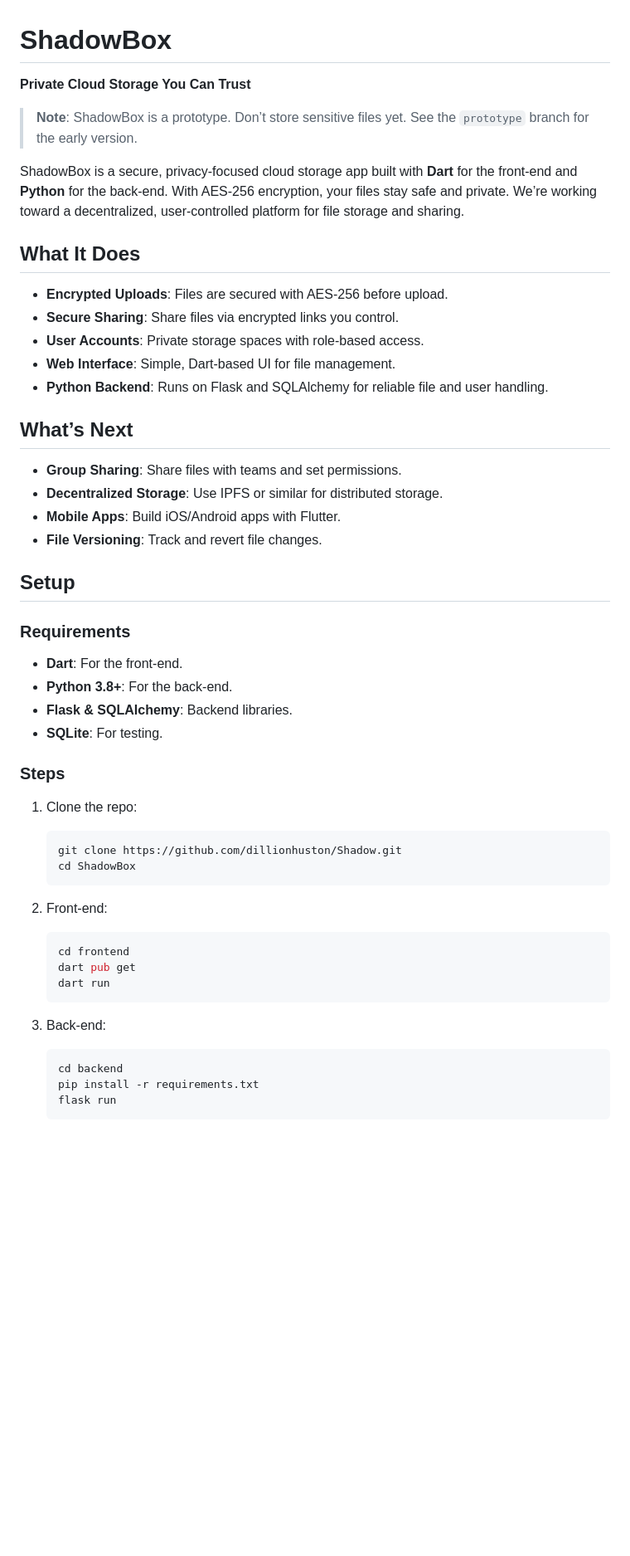
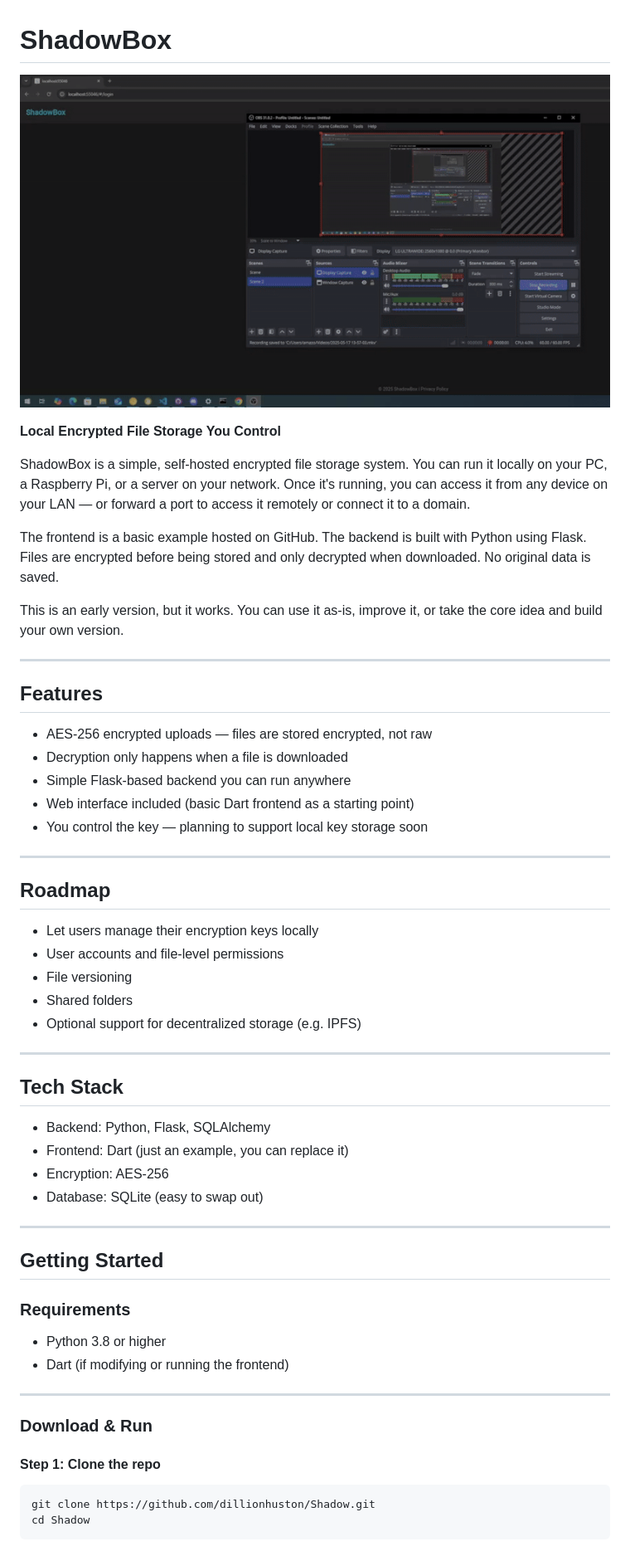
Before and after one commit to dillionhuston/Shadow, a Markdown page: README.md, the part around the change printed below. Shown: that part at 83% size. GitHub-like rendering; pictures changed too: demo.gif (added); blank space fills up the shorter version.

````diff
--- a/README.md
+++ b/README.md
@@ -1,54 +1,61 @@
 # ShadowBox
 
-**Private Cloud Storage You Can Trust**
+![ShadowBox Demo](demo.gif)
 
-> **Note**: ShadowBox is a prototype. Don’t store sensitive files yet. See the `prototype` branch for the early version.
+**Local Encrypted File Storage You Control**
 
-ShadowBox is a secure, privacy-focused cloud storage app built with **Dart** for the front-end and **Python** for the back-end. With AES-256 encryption, your files stay safe and private. We’re working toward a decentralized, user-controlled platform for file storage and sharing.
+ShadowBox is a simple, self-hosted encrypted file storage system. You can run it locally on your PC, a Raspberry Pi, or a server on your network. Once it's running, you can access it from any device on your LAN — or forward a port to access it remotely or connect it to a domain.
 
-## What It Does
+The frontend is a basic example hosted on GitHub. The backend is built with Python using Flask. Files are encrypted before being stored and only decrypted when downloaded. No original data is saved.
 
-- **Encrypted Uploads**: Files are secured with AES-256 before upload.
-- **Secure Sharing**: Share files via encrypted links you control.
-- **User Accounts**: Private storage spaces with role-based access.
-- **Web Interface**: Simple, Dart-based UI for file management.
-- **Python Backend**: Runs on Flask and SQLAlchemy for reliable file and user handling.
+This is an early version, but it works. You can use it as-is, improve it, or take the core idea and build your own version.
 
-## What’s Next
+---
 
-- **Group Sharing**: Share files with teams and set permissions.
-- **Decentralized Storage**: Use IPFS or similar for distributed storage.
-- **Mobile Apps**: Build iOS/Android apps with Flutter.
-- **File Versioning**: Track and revert file changes.
+## Features
 
-## Setup
+- AES-256 encrypted uploads — files are stored encrypted, not raw
+- Decryption only happens when a file is downloaded
+- Simple Flask-based backend you can run anywhere
+- Web interface included (basic Dart frontend as a starting point)
+- You control the key — planning to support local key storage soon
+
+---
+
+## Roadmap
+
+- Let users manage their encryption keys locally
+- User accounts and file-level permissions
+- File versioning
+- Shared folders
+- Optional support for decentralized storage (e.g. IPFS)
+
+---
+
+## Tech Stack
+
+- Backend: Python, Flask, SQLAlchemy
+- Frontend: Dart (just an example, you can replace it)
+- Encryption: AES-256
+- Database: SQLite (easy to swap out)
+
+---
+
+## Getting Started
 
 ### Requirements
 
-- **Dart**: For the front-end.
-- **Python 3.8+**: For the back-end.
-- **Flask & SQLAlchemy**: Backend libraries.
-- **SQLite**: For testing.
+- Python 3.8 or higher
+- Dart (if modifying or running the frontend)
 
-### Steps
+---
 
-1. Clone the repo:
-   ```bash
-   git clone https://github.com/dillionhuston/Shadow.git
-   cd ShadowBox
-   ```
+### Download & Run
 
-2. Front-end:
-   ```bash
-   cd frontend
-   dart pub get
-   dart run
-   ```
+#### Step 1: Clone the repo
 
-3. Back-end:
-   ```bash
-   cd backend
-   pip install -r requirements.txt
-   flask run
-   ```
+```bash
+git clone https://github.com/dillionhuston/Shadow.git
+cd Shadow
+```
 
````
Also changed, not shown: other parts of README.md (+27 -14 lines), 2 other files.
